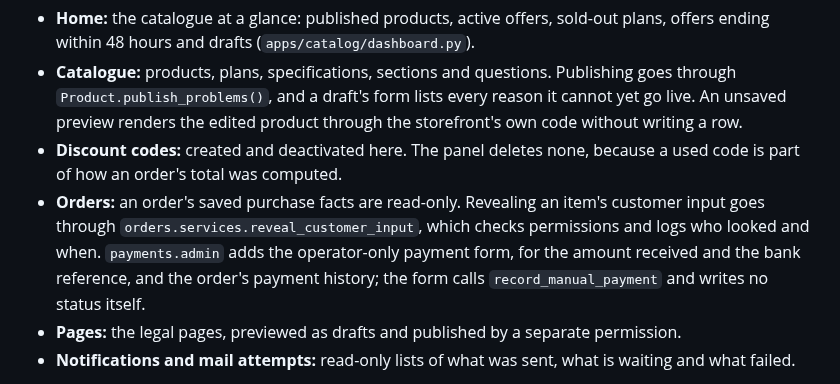
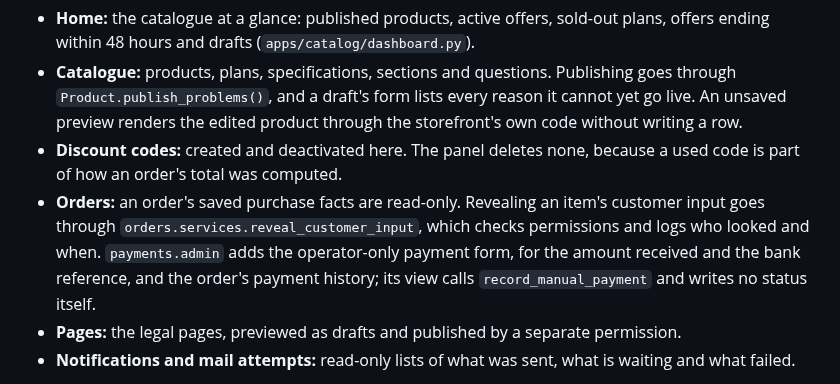
Before and after one commit to Sina-Amare/premshop, a Markdown page: docs/architecture.md, the part around the change. Rendered like a GitHub page.

```diff
--- a/docs/architecture.md
+++ b/docs/architecture.md
@@ -174,7 +174,7 @@ The panel is the Django admin with django-unfold. In production it is served at
 - **Home:** the catalogue at a glance: published products, active offers, sold-out plans, offers ending within 48 hours and drafts (`apps/catalog/dashboard.py`).
 - **Catalogue:** products, plans, specifications, sections and questions. Publishing goes through `Product.publish_problems()`, and a draft's form lists every reason it cannot yet go live. An unsaved preview renders the edited product through the storefront's own code without writing a row.
 - **Discount codes:** created and deactivated here. The panel deletes none, because a used code is part of how an order's total was computed.
-- **Orders:** an order's saved purchase facts are read-only. Revealing an item's customer input goes through `orders.services.reveal_customer_input`, which checks permissions and logs who looked and when. `payments.admin` adds the operator-only payment form, for the amount received and the bank reference, and the order's payment history; the form calls `record_manual_payment` and writes no status itself.
+- **Orders:** an order's saved purchase facts are read-only. Revealing an item's customer input goes through `orders.services.reveal_customer_input`, which checks permissions and logs who looked and when. `payments.admin` adds the operator-only payment form, for the amount received and the bank reference, and the order's payment history; its view calls `record_manual_payment` and writes no status itself.
 - **Pages:** the legal pages, previewed as drafts and published by a separate permission.
 - **Notifications and mail attempts:** read-only lists of what was sent, what is waiting and what failed.
 
```
Also changed, not shown: docs/order-lifecycle.md (+1 -1 lines).
